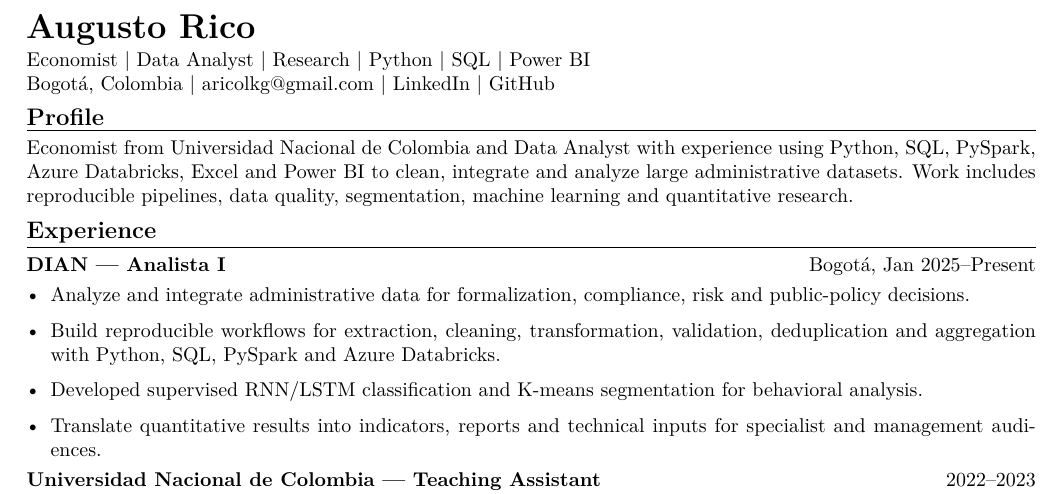
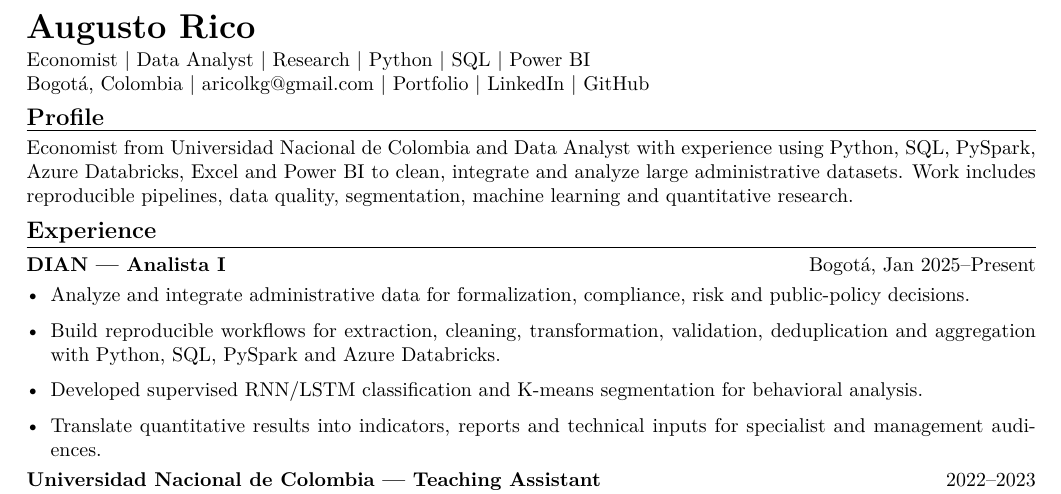
Before and after one commit to LeKilleRGallet/LeKilleRGallet.github.io, a LaTeX CV (documentos/cv/main.tex): part of the page, cut so that both start at the same text. Compiled offline with pdfLaTeX.

Commit message:
Enlazar portafolio desde el CV

```diff
--- a/documentos/cv/main.tex
+++ b/documentos/cv/main.tex
@@ -18,6 +18,7 @@
 {\LARGE\textbf{Augusto Rico}}\\[2pt]
 Economist $|$ Data Analyst $|$ Research $|$ Python $|$ SQL $|$ Power BI\\
 Bogotá, Colombia $|$ \href{mailto:aricolkg@gmail.com}{aricolkg@gmail.com} $|$
+\href{https://lekillergallet.github.io/}{Portfolio} $|$
 \href{https://www.linkedin.com/in/lekillergallet/}{LinkedIn} $|$
 \href{https://github.com/LeKilleRGallet}{GitHub}
 
```
